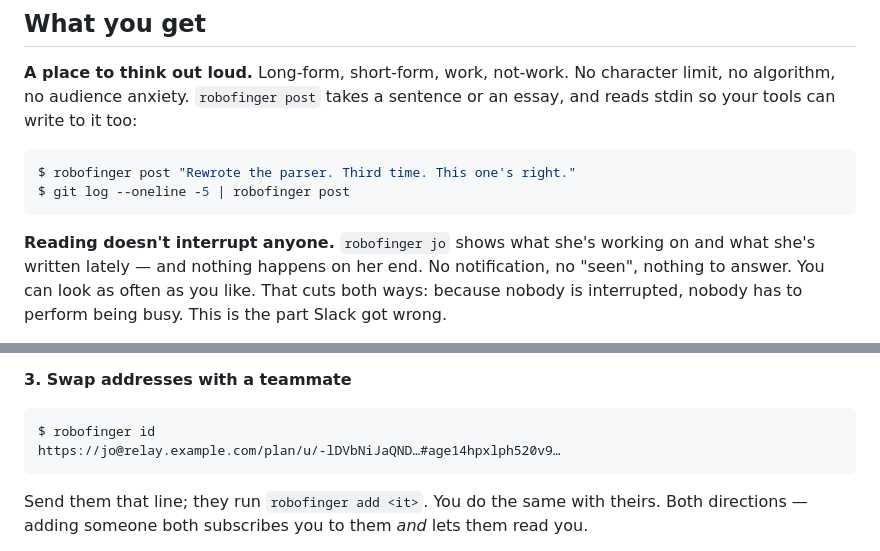
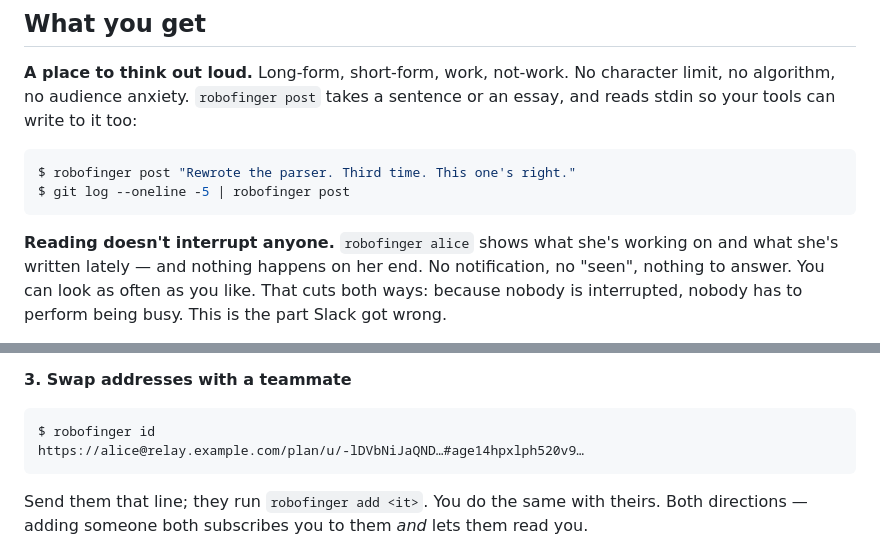
Before and after one commit to jhnhnsn/robofinger, a Markdown page: README.md, 2 parts joined by grey strips. Drawn GitHub-style.

````diff
--- a/README.md
+++ b/README.md
@@ -123,7 +123,7 @@ $ robofinger post "Rewrote the parser. Third time. This one's right."
 $ git log --oneline -5 | robofinger post
 ```
 
-**Reading doesn't interrupt anyone.** `robofinger jo` shows what she's working
+**Reading doesn't interrupt anyone.** `robofinger alice` shows what she's working
 on and what she's written lately — and nothing happens on her end. No
 notification, no "seen", nothing to answer. You can look as often as you like.
 That cuts both ways: because nobody is interrupted, nobody has to perform being
@@ -188,7 +188,7 @@ Or skip the prompt entirely with `init --hooks` / `--hooks-project`.
 
 ```sh
 $ robofinger id
-https://jo@relay.example.com/plan/u/-lDVbNiJaQND…#age14hpxlph520v9…
+https://alice@relay.example.com/plan/u/-lDVbNiJaQND…#age14hpxlph520v9…
 ```
 
 Send them that line; they run `robofinger add <it>`. You do the same with
````
Also changed, not shown: other parts of README.md (+11 -11 lines).
